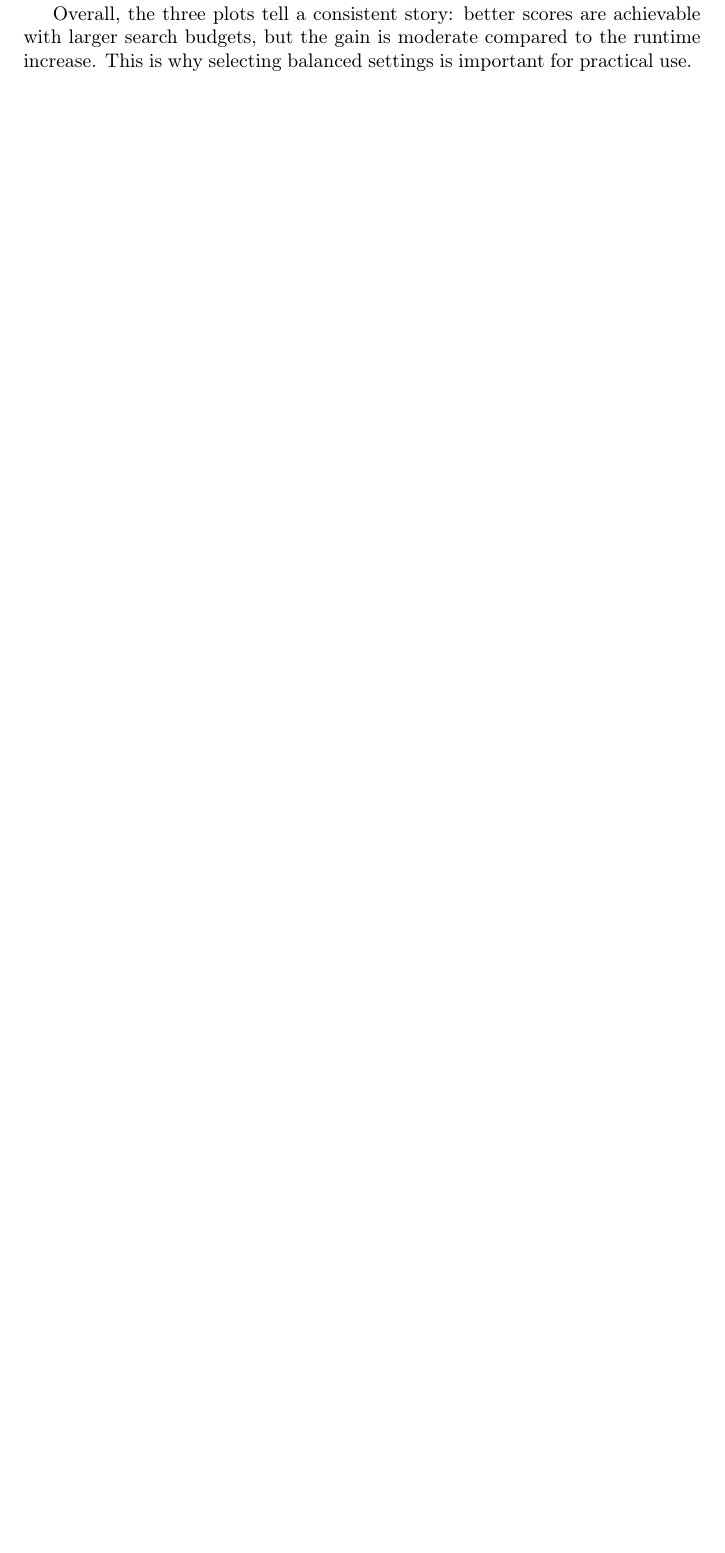
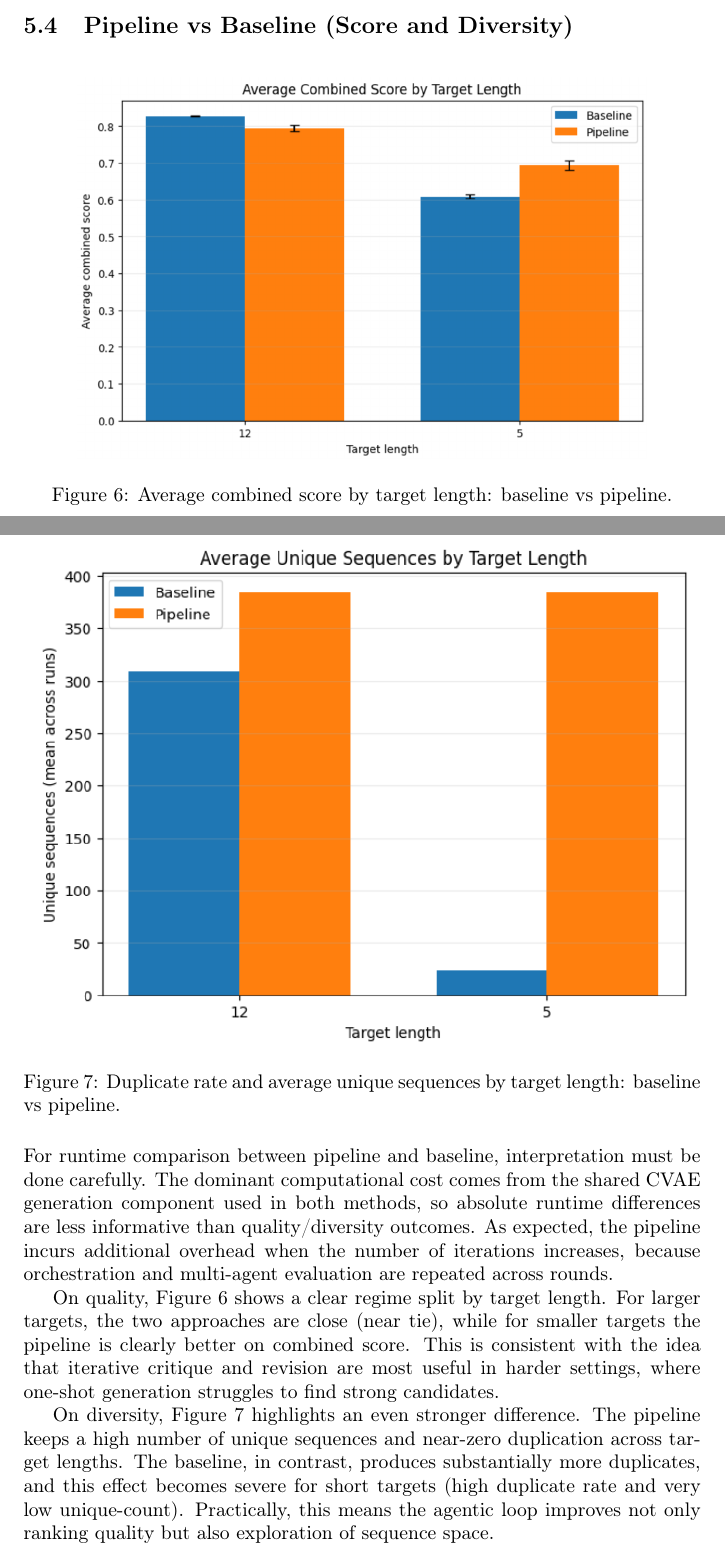
Before and after one commit to Roirtur/multi-expert-peptide-pipeline, a LaTeX document (report/report.tex, which reads report/report_parts/05_results_analysis.tex): part of page 16 of 18 before the commit and two parts of pages 17 and 18 of 21 after it, the two joined at a grey line, cut at the place of the change, the shorter picture padded with empty space. Compiled offline with pdfLaTeX.

Commit message:
Update report with new analysis figures and refine discussion on biological scoring

```diff
--- a/report/report_parts/05_results_analysis.tex
+++ b/report/report_parts/05_results_analysis.tex
@@ -48,4 +48,32 @@ When more candidates are generated per iteration, the score improves steadily (a
 
 Target length has a strong impact on both quality and speed. Very short targets ($2$-$3$ residues) are the most difficult and stay around $0.82$ score. Performance then rises and stabilizes near $0.92$ for longer targets. Runtime increases more smoothly, from about $1.90$s to $3.77$s as length grows.
 
-Overall, the three plots tell a consistent story: better scores are achievable with larger search budgets, but the gain is moderate compared to the runtime increase. This is why selecting balanced settings is important for practical use.
+\subsection{Pipeline vs Baseline (Score and Diversity)}\label{subsec:pipeline_vs_baseline}
+
+\begin{figure}[H]
+\centering
+\IfFileExists{images/score_per_target_length.png}{%
+\includegraphics[width=0.84\textwidth]{images/score_per_target_length.png}%
+}{%
+\fbox{\parbox[c][4.8cm][c]{0.82\textwidth}{\centering Missing figure file:\\ \texttt{images/score\_per\_target\_length.png}}}%
+}
+\caption{Average combined score by target length: baseline vs pipeline.}
+\label{fig:score_per_target_length}
+\end{figure}
+
+\begin{figure}[H]
+\centering
+\IfFileExists{images/unique_count.png}{%
+\includegraphics[width=0.96\textwidth]{images/unique_count.png}%
+}{%
+\fbox{\parbox[c][4.8cm][c]{0.82\textwidth}{\centering Missing figure file:\\ \texttt{images/unique\_count.png}}}%
+}
+\caption{Duplicate rate and average unique sequences by target length: baseline vs pipeline.}
+\label{fig:unique_count}
+\end{figure}
+
+For runtime comparison between pipeline and baseline, interpretation must be done carefully. The dominant computational cost comes from the shared CVAE generation component used in both methods, so absolute runtime differences are less informative than quality/diversity outcomes. As expected, the pipeline incurs additional overhead when the number of iterations increases, because orchestration and multi-agent evaluation are repeated across rounds.
+
+On quality, Figure~\ref{fig:score_per_target_length} shows a clear regime split by target length. For larger targets, the two approaches are close (near tie), while for smaller targets the pipeline is clearly better on combined score. This is consistent with the idea that iterative critique and revision are most useful in harder settings, where one-shot generation struggles to find strong candidates.
+
+On diversity, Figure~\ref{fig:unique_count} highlights an even stronger difference. The pipeline keeps a high number of unique sequences and near-zero duplication across target lengths. The baseline, in contrast, produces substantially more duplicates, and this effect becomes severe for short targets (high duplicate rate and very low unique-count). Practically, this means the agentic loop improves not only ranking quality but also exploration of sequence space.
```
Also changed, not shown: report/report_parts/06_discussion_future_work.tex (+5 -3 lines), report/images/score_per_target_length.png, report/report.pdf, report/report_parts/05_results_analysis.tex (2 more changed lines).
